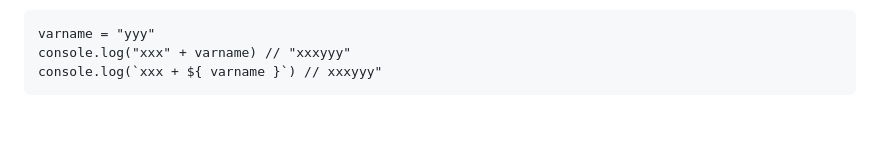
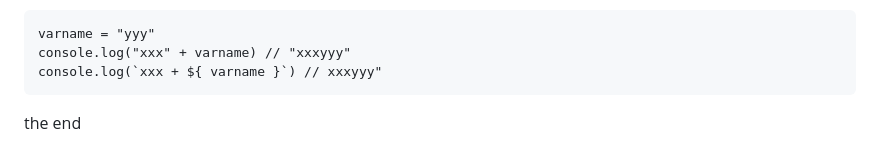
Before and after one commit to HAYASHI-DEV0520/OpenProject, a Markdown page: README.md, the part around the change. Rendered like a GitHub page; blank space fills up the shorter version.

Commit message:
Add 'the end' to README.md

````diff
--- a/README.md
+++ b/README.md
@@ -197,3 +197,5 @@ varname = "yyy"
 console.log("xxx" + varname) // "xxxyyy"
 console.log(`xxx + ${ varname }`) // xxxyyy"
 ```
+
+the end
````
